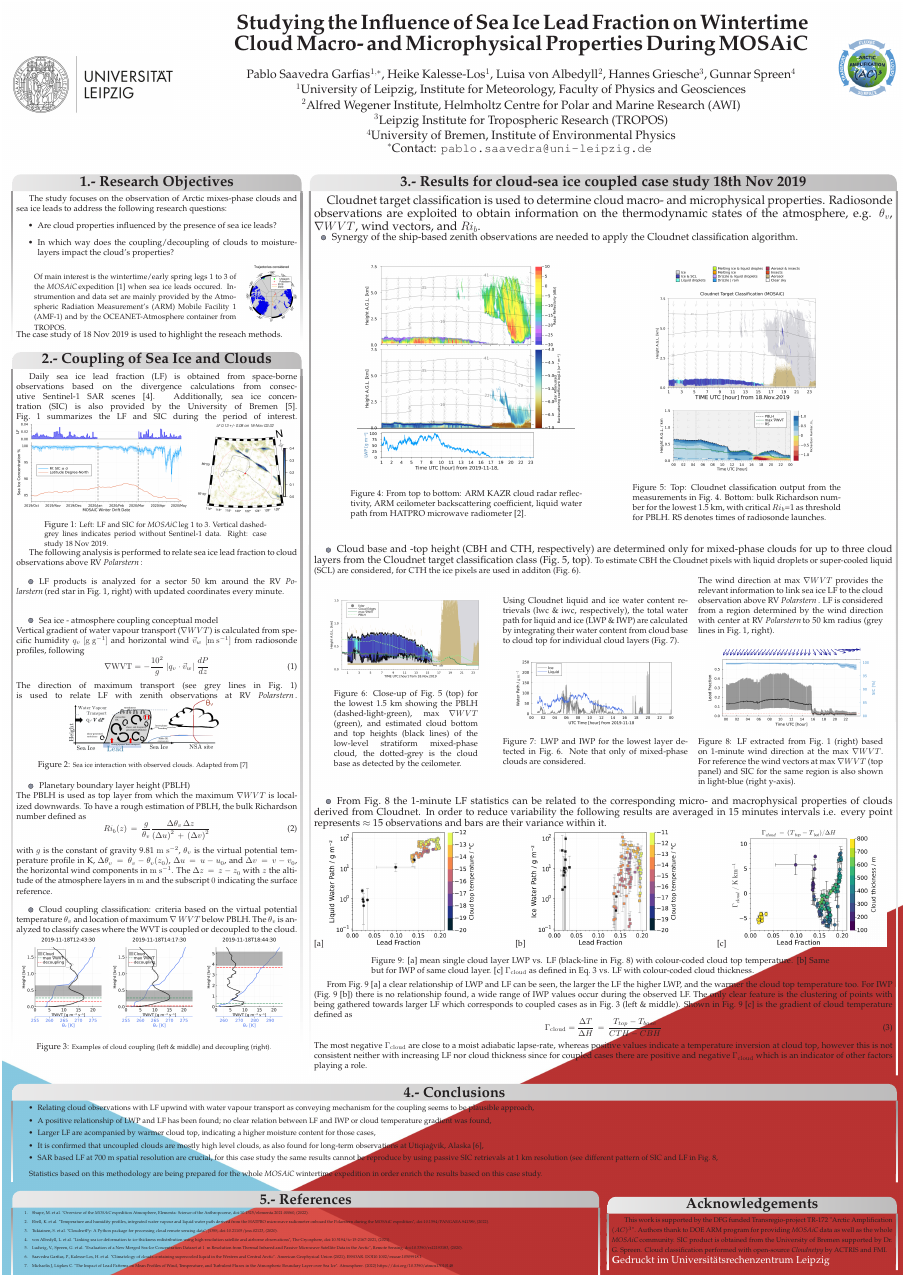
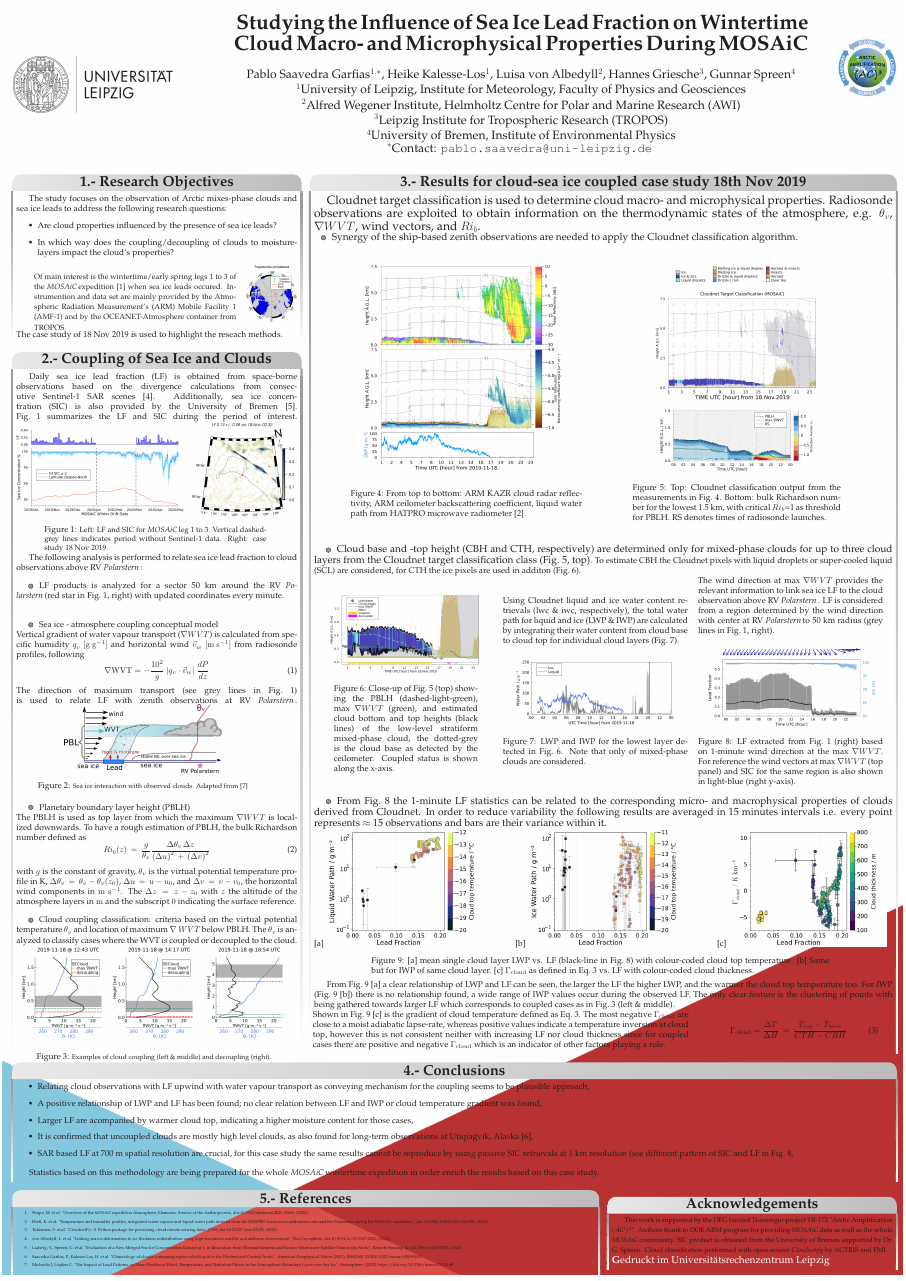
Before and after one commit to pablosaa/B07_poster_for_AC3_GA2022, a LaTeX poster (B07_poster_AC3_GA2022.tex): the whole page. Compiled offline with pdfLaTeX.

Commit message:
printed poster version

```diff
--- a/B07_poster_AC3_GA2022.tex
+++ b/B07_poster_AC3_GA2022.tex
@@ -292,8 +292,7 @@ The PBLH is used as top layer from which the maximum $\nabla WVT$ is localized d
 	Ri_b(z)\,=\,\frac{g}{\theta_v}\frac{\Delta \theta_v \,\Delta z}{\left( \Delta u \right)^2\,+\,\left(\Delta v \right)^2}
 	\label{eq:Rib}
 \end{equation}
-with $g$ is the constant of gravity 9.81~$\rm m~s^{-2}$, $\theta_v$ is the virtual potential temperature profile
-in K, $\Delta \theta_v\,=\,\theta_v-\theta_v(z_0)$, $\Delta u\,=\,u-u_0$, and $\Delta v\,=\,v-v_0$, the horizontal wind components in $\rm m~s^{-1}$. The $\Delta z\,=\,z - z_0$ with $z$ the altitude of the atmosphere layers in $\rm m$ and the subscript $0$ indicating the surface reference.
+with $g$ is the constant of gravity, $\theta_v$ is the virtual potential temperature profile in K, $\Delta \theta_v\,=\,\theta_v-\theta_v(z_0)$, $\Delta u\,=\,u-u_0$, and $\Delta v\,=\,v-v_0$, the horizontal wind components in $\rm m~s^{-1}$. The $\Delta z\,=\,z - z_0$ with $z$ the altitude of the atmosphere layers in $\rm m$ and the subscript $0$ indicating the surface reference.
 
 \colouredcircle Cloud coupling classification: criteria based on the virtual potential temperature $\theta_v$ and location of maximum $\nabla~WVT$ below PBLH. The $\theta_v$ is analyzed to classify cases where the WVT is coupled or decoupled to the cloud.
 \begin{minipage}{0.98\linewidth}
@@ -348,7 +347,7 @@ in K, $\Delta \theta_v\,=\,\theta_v-\theta_v(z_0)$, $\Delta u\,=\,u-u_0$, and $\
 		\begin{center}
 			\includegraphics[width=.9\linewidth]{PBLH_zoom_cloudnet_classific_20191118}
 			\captionsetup{width=0.83\linewidth}
-			\captionof{figure}{Close-up of Fig.~\ref{fig:classification} (top) for the lowest 1.5~km showing the PBLH (dashed-light-green), max~$\nabla WVT$ (green), and estimated cloud bottom and top heights (black lines) of the low-level stratiform mixed-phase cloud, the dotted-grey is the cloud base as detected by the ceilometer.}
+			\captionof{figure}{Close-up of Fig.~\ref{fig:classification} (top) showing the PBLH (dashed-light-green), max~$\nabla WVT$ (green), and estimated cloud bottom and top heights (black lines) of the low-level stratiform mixed-phase cloud, the dotted-grey is the cloud base as detected by the ceilometer. Coupled status is shown along the x-axis.}
 			\label{fig:closeup}
 		\end{center}
 	\end{minipage}
@@ -395,13 +394,25 @@ in K, $\Delta \theta_v\,=\,\theta_v-\theta_v(z_0)$, $\Delta u\,=\,u-u_0$, and $\
 	\label{fig:scatterWPLF}
 \end{minipage}\\
 
-From Fig.~\ref{fig:scatterWPLF} [a] a clear relationship of LWP and LF can be seen, the larger the LF the higher LWP, and the warmer the cloud top temperature too. For IWP (Fig.~\ref{fig:scatterWPLF} [b]) there is no relationship found, a wide range of IWP values occur during the observed LF. The only clear feature is the clustering of points with being gathered towards larger LF which corresponds to coupled cases as in Fig.~\ref{fig:cop-dec} (left \& middle). Shown in Fig.~\ref{fig:scatterWPLF} [c] is the gradient of cloud temperature defined as
-\begin{equation}
-	\Gamma_{\rm cloud}=\frac{\Delta T}{\Delta H}\,=\,\frac{T_{top}-T_{base}}{CTH-CBH}
-	\label{eq:lapserate}
-\end{equation}
+From Fig.~\ref{fig:scatterWPLF} [a] a clear relationship of LWP and LF can be seen, the larger the LF the higher LWP, and the warmer the cloud top temperature too. For IWP (Fig.~\ref{fig:scatterWPLF} [b]) there is no relationship found, a wide range of IWP values occur during the observed LF. The only clear feature is the clustering of points with being gathered towards larger LF which corresponds to coupled cases as in Fig.~\ref{fig:cop-dec} (left \& middle).\\
+\begin{tabular}{ll}
+	\hspace{-1em}
+	\begin{minipage}{0.65\linewidth}
+		Shown in Fig.~\ref{fig:scatterWPLF} [c] is the gradient of cloud temperature defined as Eq.~\ref{eq:lapserate}.
+		The most negative $\Gamma_{\rm cloud}$ are close to a moist adiabatic lapse-rate, whereas positive values indicate a temperature inversion at cloud top, however this is not consistent neither with increasing LF nor cloud thickness since for coupled cases there are positive and negative $\Gamma_{\rm cloud}$ which is an indicator of other factors playing a role.
+	\end{minipage}
+	&
+	\begin{minipage}{0.31\linewidth}
+		%\color{white}
+			\begin{equation}
+			\Gamma_{\rm cloud}=\frac{\Delta T}{\Delta H}\,=\,\frac{T_{top}-T_{base}}{CTH-CBH}
+			\label{eq:lapserate}
+		\end{equation}
+	\end{minipage}
+\end{tabular}
+
  %(with $\Delta T=T_{top}-T_{base}$ and $\Delta H=CTH-CBH$ .
- The most negative $\Gamma_{\rm cloud}$ are close to a moist adiabatic lapse-rate, whereas positive values indicate a temperature inversion at cloud top, however this is not consistent neither with increasing LF nor cloud thickness since for coupled cases there are positive and negative $\Gamma_{\rm cloud}$ which is an indicator of other factors playing a role.
+
 
 %\parbox[l]{0.8\linewidth}{   \vspace{-.5em}
 %	{Some text here....}
```
Also changed, not shown: images/LPRcloud_LF_20191118.png, images/PBLH_zoom_cloudnet_classific_20191118.png, images/cloudnet_classific_20191118.png, images/cloudnet_measurements_20191118.png, images/decoupling_profile_1844UTC.png (deleted), images/decoupling_profile_1854UTC.png (added), images/high_coupling_profile_1243UTC.png, images/low_coupling_profile_1417UTC.png, images/mosaic0152_20191115T03271573_20191118T05301574_LF.png, images/new_drawing_lead_cloud.png (added), B07_poster_AC3_GA2022.tex (10 more changed lines).
